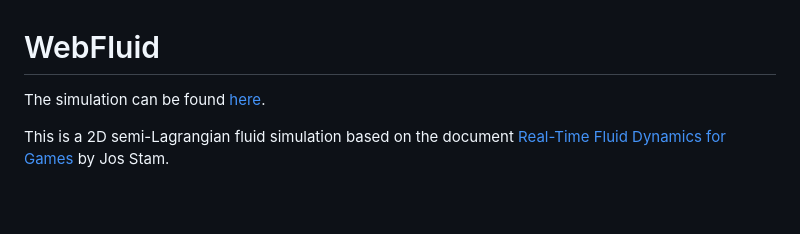
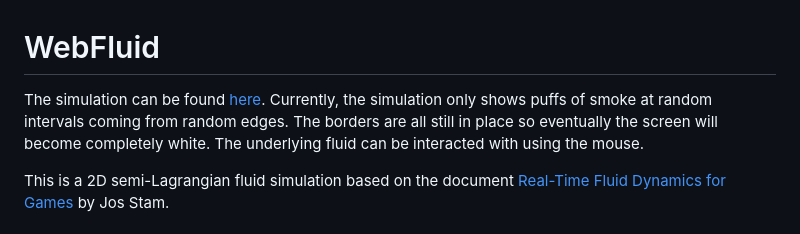
Before and after one commit to LaurenceWilkes/WebFluid, a Markdown page: README.md, the part around the change. Drawn GitHub-style; blank space fills up the shorter version.

Commit message:
Smalll update on simulation details
Added details about the simulation's current functionality and interaction.

```diff
--- a/README.md
+++ b/README.md
@@ -1,5 +1,8 @@
 # WebFluid
 The simulation can be found [here](https://laurencewilkes.github.io/WebFluid/).
+Currently, the simulation only shows puffs of smoke at random intervals coming from random edges.
+The borders are all still in place so eventually the screen will become completely white.
+The underlying fluid can be interacted with using the mouse.
 
 This is a 2D semi-Lagrangian fluid simulation based on the document [Real-Time Fluid Dynamics for Games](https://graphics.cs.cmu.edu/nsp/course/15-464/Fall09/papers/StamFluidforGames.pdf) by Jos Stam.
 
```
